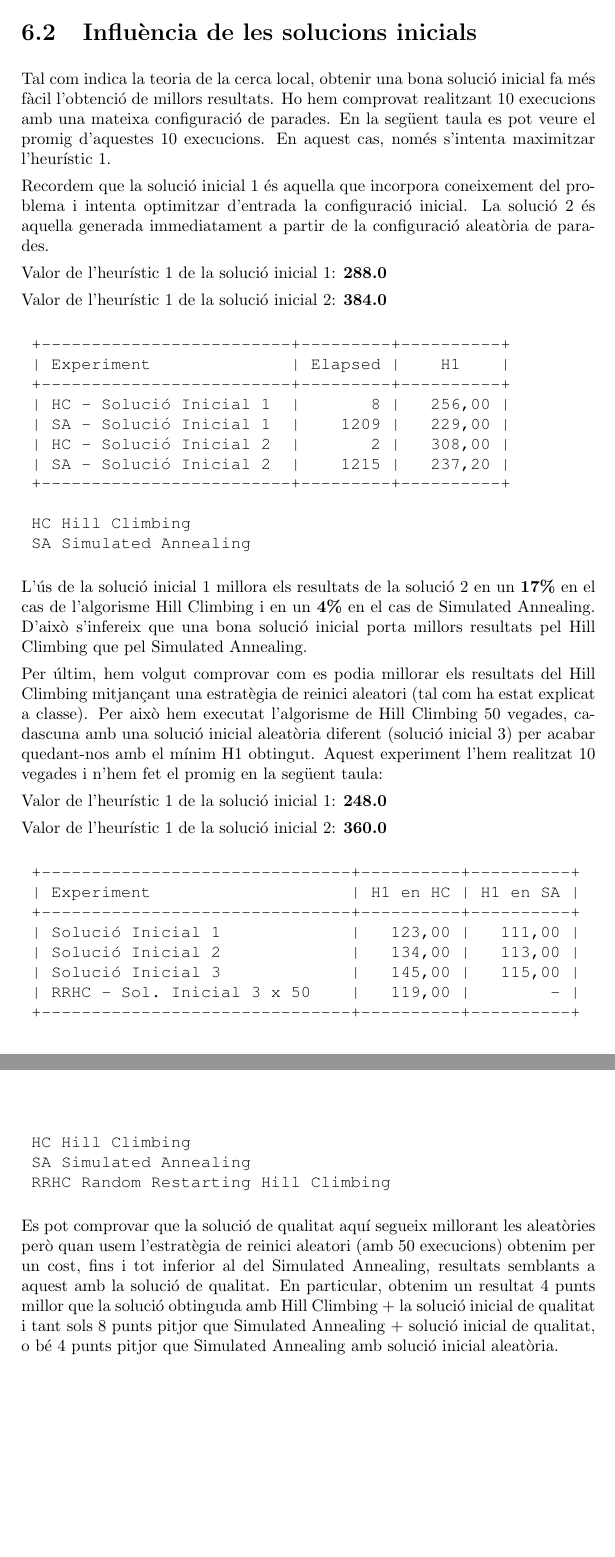
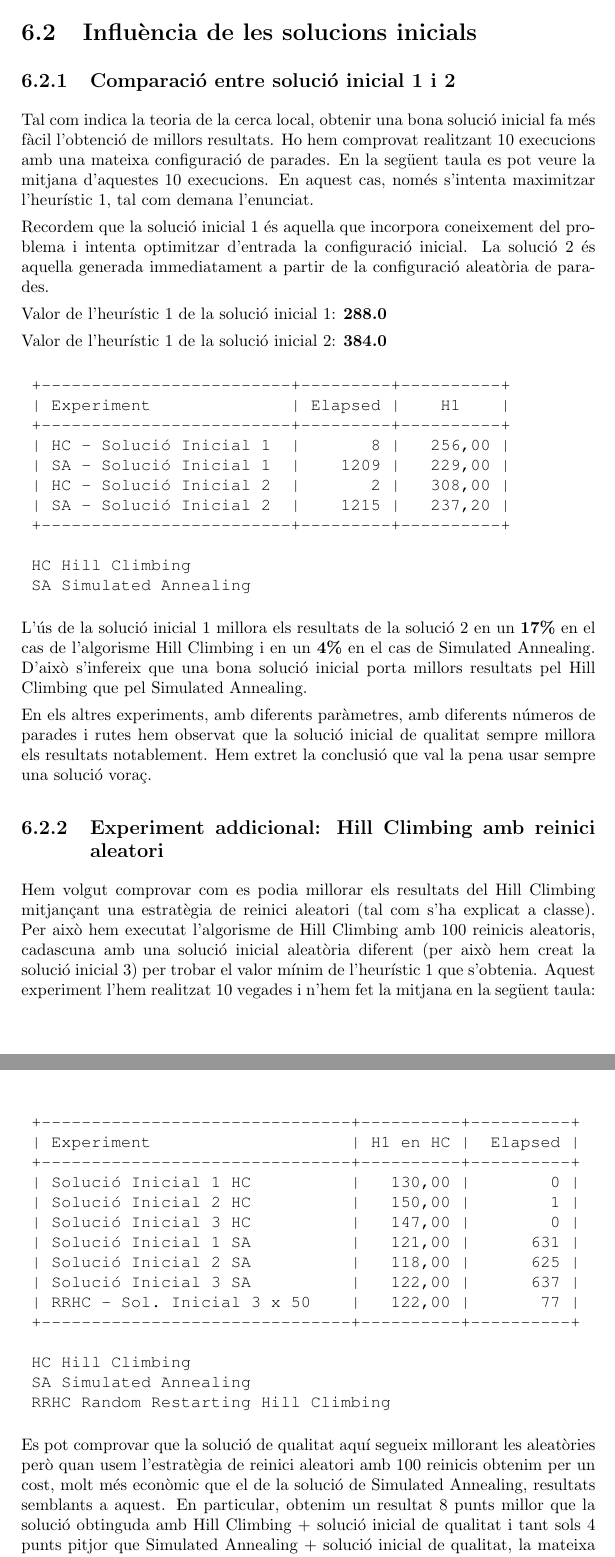
Before and after one commit to jrom/IA, a LaTeX document (doc/document.tex, which reads doc/experiments/SI.tex): two parts of pages 21 and 22 of 28, joined at a grey line, cut so that both start at the same text, the shorter picture padded with empty space. Compiled offline with pdfLaTeX.

Commit message:
Refaig SI

```diff
--- a/doc/experiments/SI.tex
+++ b/doc/experiments/SI.tex
@@ -1,6 +1,7 @@
 %!TEX root = ../document.tex
 
-Tal com indica la teoria de la cerca local, obtenir una bona solució inicial fa més fàcil l'obtenció de millors resultats. Ho hem comprovat realitzant 10 execucions amb una mateixa configuració de parades. En la següent taula es pot veure el promig d'aquestes 10 execucions. En aquest cas, només s'intenta maximitzar l'heurístic 1.
+\subsection{Comparació entre solució inicial 1 i 2}
+Tal com indica la teoria de la cerca local, obtenir una bona solució inicial fa més fàcil l'obtenció de millors resultats. Ho hem comprovat realitzant 10 execucions amb una mateixa configuració de parades. En la següent taula es pot veure la mitjana d'aquestes 10 execucions. En aquest cas, només s'intenta maximitzar l'heurístic 1, tal com demana l'enunciat.
 
 Recordem que la solució inicial 1 és aquella que incorpora coneixement del problema i intenta optimitzar d'entrada la configuració inicial. La solució 2 és aquella generada immediatament a partir de la configuració aleatòria de parades.
 
@@ -24,20 +25,23 @@ Valor de l'heurístic 1 de la solució inicial 2: \textbf{384.0}
 
 L'ús de la solució inicial 1 millora els resultats de la solució 2 en un \textbf{17\%} en el cas de l'algorisme Hill Climbing i en un \textbf{4\%} en el cas de Simulated Annealing. D'això s'infereix que una bona solució inicial porta millors resultats pel Hill Climbing que pel Simulated Annealing.
 
-Per últim, hem volgut comprovar com es podia millorar els resultats del Hill Climbing mitjançant una estratègia de reinici aleatori (tal com ha estat explicat a classe). Per això hem executat l'algorisme de Hill Climbing 50 vegades, cadascuna amb una solució inicial aleatòria diferent (solució inicial 3) per acabar quedant-nos amb el mínim H1 obtingut. Aquest experiment l'hem realitzat 10 vegades i n'hem fet el promig en la següent taula:
+En els altres experiments, amb diferents paràmetres, amb diferents números de parades i rutes hem observat que la solució inicial de qualitat sempre millora els resultats notablement. Hem extret la conclusió que val la pena usar sempre una solució voraç.
 
-Valor de l'heurístic 1 de la solució inicial 1: \textbf{248.0}
+\subsection{Experiment addicional: Hill Climbing amb reinici aleatori}
 
-Valor de l'heurístic 1 de la solució inicial 2: \textbf{360.0}
+Hem volgut comprovar com es podia millorar els resultats del Hill Climbing mitjançant una estratègia de reinici aleatori (tal com s'ha explicat a classe). Per això hem executat l'algorisme de Hill Climbing amb 100 reinicis aleatoris, cadascuna amb una solució inicial aleatòria diferent (per això hem creat la solució inicial 3) per trobar el valor mínim de l'heurístic 1 que s'obtenia. Aquest experiment l'hem realitzat 10 vegades i n'hem fet la mitjana en la següent taula:
 
 \begin{verbatim}
 	+-------------------------------+----------+----------+
-	| Experiment                    | H1 en HC | H1 en SA |
+	| Experiment                    | H1 en HC |  Elapsed |
 	+-------------------------------+----------+----------+
-	| Solució Inicial 1             |   123,00 |   111,00 |
-	| Solució Inicial 2             |   134,00 |   113,00 |
-	| Solució Inicial 3             |   145,00 |   115,00 |
-	| RRHC - Sol. Inicial 3 x 50    |   119,00 |        - |
+	| Solució Inicial 1 HC          |   130,00 |        0 |
+	| Solució Inicial 2 HC          |   150,00 |        1 |
+	| Solució Inicial 3 HC          |   147,00 |        0 |
+	| Solució Inicial 1 SA          |   121,00 |      631 |
+	| Solució Inicial 2 SA          |   118,00 |      625 |
+	| Solució Inicial 3 SA          |   122,00 |      637 |
+	| RRHC - Sol. Inicial 3 x 50    |   122,00 |       77 |
 	+-------------------------------+----------+----------+
 
 	HC Hill Climbing
@@ -46,4 +50,4 @@ Valor de l'heurístic 1 de la solució inicial 2: \textbf{360.0}
 \end{verbatim}
 
 
-Es pot comprovar que la solució de qualitat aquí segueix millorant les aleatòries però quan usem l'estratègia de reinici aleatori (amb 50 execucions) obtenim per un cost, fins i tot inferior al del Simulated Annealing, resultats semblants a aquest amb la solució de qualitat. En particular, obtenim un resultat 4 punts millor que la solució obtinguda amb Hill Climbing + la solució inicial de qualitat i tant sols 8 punts pitjor que Simulated Annealing + solució inicial de qualitat, o bé 4 punts pitjor que Simulated Annealing amb solució inicial aleatòria.
+Es pot comprovar que la solució de qualitat aquí segueix millorant les aleatòries però quan usem l'estratègia de reinici aleatori amb 100 reinicis obtenim per un cost, molt més econòmic que el de la solució de Simulated Annealing, resultats semblants a aquest. En particular, obtenim un resultat 8 punts millor que la solució obtinguda amb Hill Climbing + solució inicial de qualitat i tant sols 4 punts pitjor que Simulated Annealing + solució inicial de qualitat, la  mateixa solució obtinguda amb Simulated Annealing i solució aleatòria. Cal fixar-se el temps d'execució dels algorismes de Simulated Annealing, de l'ordre de 630 u.t. mentre que el HC amb Reinici Aleatori té un cost de l'ordre dels 80 u.t.
```
Also changed, not shown: doc/solinicial.tex (+1 -1 lines), 1 other file.
